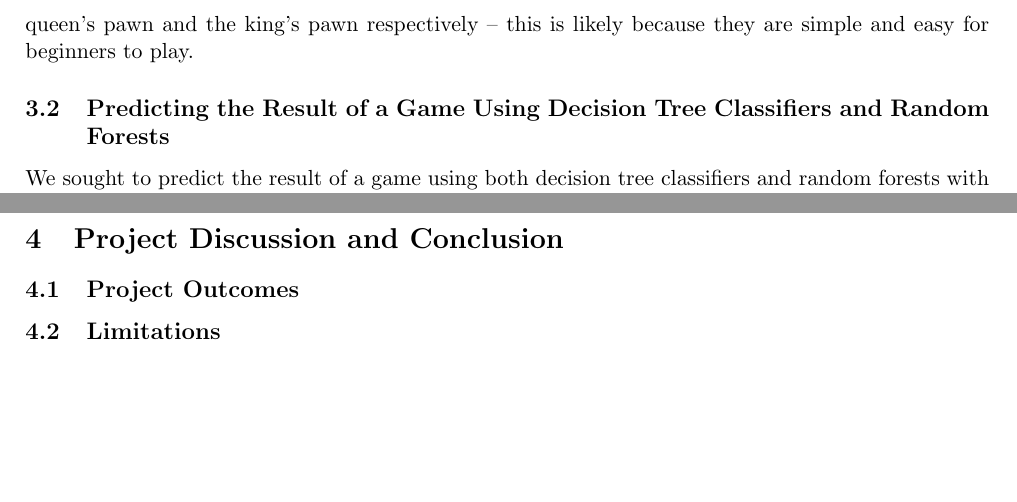
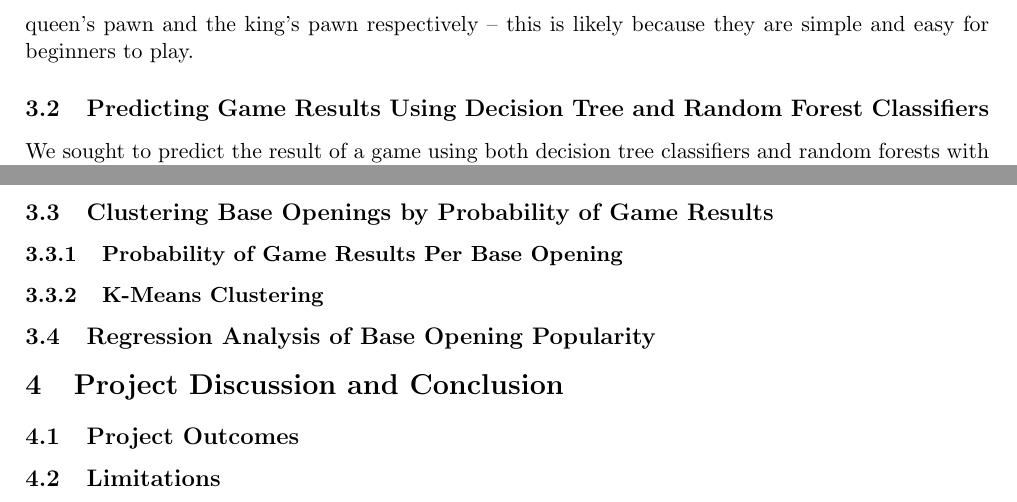
Before and after one commit to IsaacCheng9/machine-learning-in-chess, a LaTeX paper (docs/Final Report/main.tex): two parts of pages 12 and 13 of 18 before the commit and two parts of pages 12 and 13 of 19 after it, joined at a grey line, cut so that both start at the same text, the shorter picture padded with empty space. Compiled offline with pdfLaTeX.

Commit message:
Add sections for clustering and regression analysis of base openings

```diff
--- a/docs/Final Report/main.tex
+++ b/docs/Final Report/main.tex
@@ -190,7 +190,7 @@ The data set also includes a column for the specific opening detected in each ga
 
 Delving deeper into the data, we found that the most popular base openings varied by rating groups. The top players rated 2000 and above strongly preferred the Sicilian Defense compared to other openings (shown in figure \ref{fig:mostPopularOpeningsRated2000Plus} from the appendices). This may be because the Sicilian Defense is a complex opening that requires a lot of preparation due to the number of variations, and it is unanimously accepted as the best response to White opening with the king's pawn. Conversely, the Sicilian Defense becomes much less popular for players rated 1200 and below for the same reasons. Figure \ref{fig:mostPopularOpeningsRated1200Minus} from the appendices shows that the two most popular base openings for this group are the Queen's Pawn Game and the King's Pawn Game, which represent generic openings starting with the queen's pawn and the king's pawn respectively -- this is likely because they are simple and easy for beginners to play.
 
-\subsection{Predicting the Result of a Game Using Decision Tree Classifiers and Random Forests}
+\subsection{Predicting Game Results Using Decision Tree and Random Forest Classifiers}
 We sought to predict the result of a game using both decision tree classifiers and random forests with various features. Based on the previous section, we focused on features related to player rating and opening. Figure \ref{fig:resultsOfModelsToPredictResultOfAGame} summarises the results we obtained from our models, grouped by type of classifier and sorted by F1 score. We used F1 score as our evaluation metric because it is a good measure of accuracy for imbalanced data sets such as ours, where there are fewer draws compared to wins and losses for White, as it accounts for a balance between precision and recall. We also used accuracy as a secondary metric to compare the performance of our models.
 
 \begin{figure}[H]
@@ -233,6 +233,15 @@ In the results table, you can see that we denoted the RelativeEloDiffBin and Elo
 There was little difference in the performance of our decision tree classifiers and our random forest classifiers -- both of them achieved similar F1 scores and accuracy when using the same features. However, we saw some variation in performance when using different features. We saw an improvement by binning the RelativeEloDiff values instead of using the raw values -- this is likely because it helps to smooth the noise of tiny differences and help extract the general information that varying RelativeEloDiff provides. Using 5\% increments was the sweet spot between binning too finely and thus introducing noise, and binning too broadly and losing the value of information. Meanwhile, using ECO values rather than BaseOpening values resulted in worse performance, likely due to the ECO categories being too vague, with openings in the same category being vastly different in some cases.
 
 While there are some differences in results between the variations of our models, our classification models generally produced poor F1 scores and accuracy. The best F1 score was 0.510 while the best accuracy was 0.525 -- this indicates that our features were not good predictors of the result of a game. Lichess' matchmaking system pairs opponents of similar skill levels. Thus, the difference in rating between players is often minimal, resulting in a small sample size for the rating difference bins, which may have contributed to the poor performance. Furthermore, the outcome of a chess game is highly dependent on how the players perform in the game, which is subject to variation, especially in lower-rated games due to human nature -- these are not features that we have in our data set, nor are they features that we can feasibly obtain.
+
+\subsection{Clustering Base Openings by Probability of Game Results}
+
+\subsubsection{Probability of Game Results Per Base Opening}
+
+\subsubsection{K-Means Clustering}
+
+\subsection{Regression Analysis of Base Opening Popularity}
+
 
 \section{Project Discussion and Conclusion}
 
```
Also changed, not shown: docs/Final Report/main.pdf, 1 other file.
